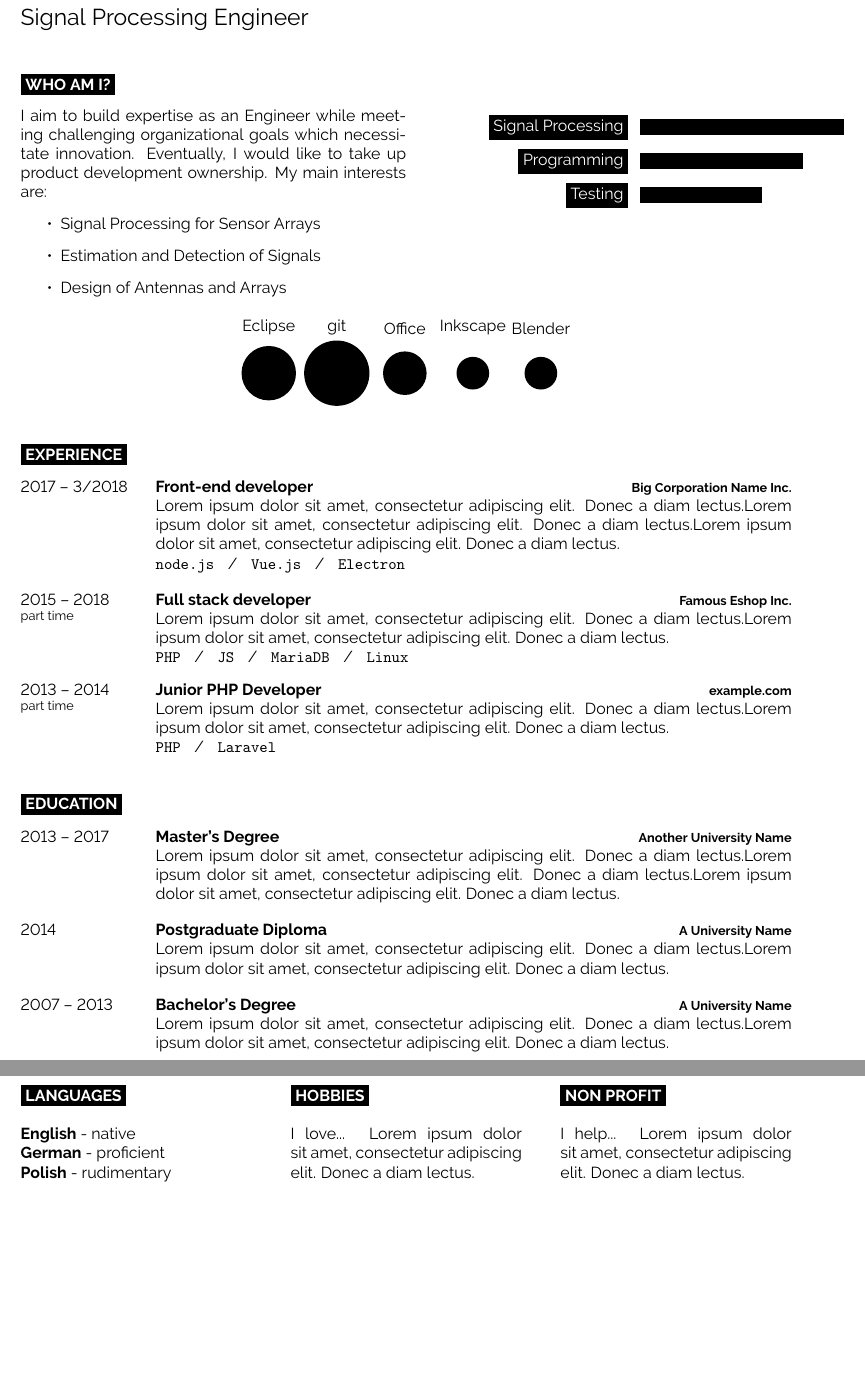
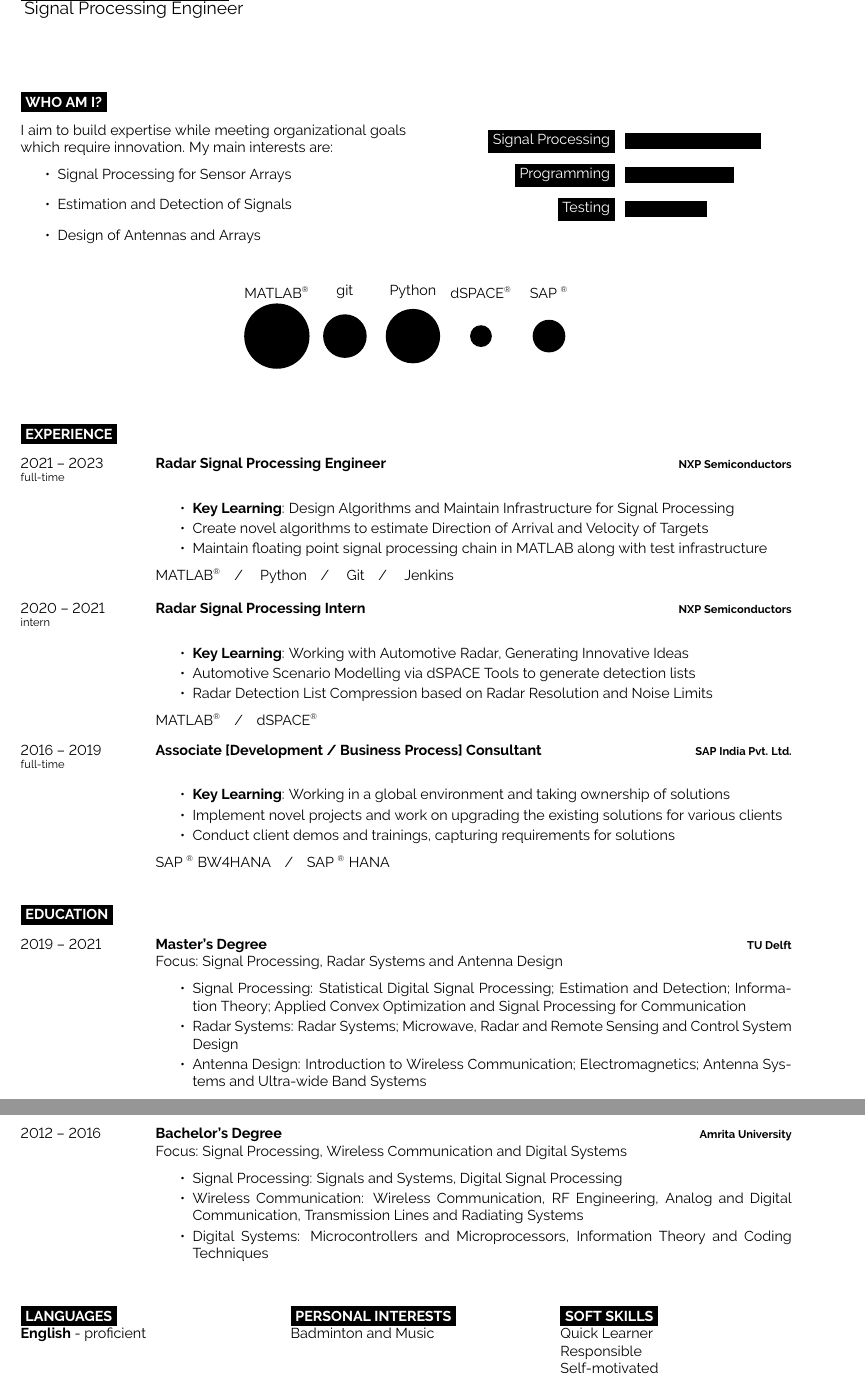
Before and after one commit to KaranJayachandra/cv, a LaTeX document (main.tex): two parts of pages 1 and 2 of 2, joined at a grey line, cut so that both start at the same text, the shorter picture padded with empty space. Compiled offline with pdfLaTeX.

Commit message:
Updated the skeleton of the CV

```diff
--- a/main.tex
+++ b/main.tex
@@ -34,0 +10,4 @@
+	\colorbox{black}{{\Huge\textcolor{white}{\textbf{\MakeUppercase{Jayachandra}}}}} \\
+	\vspace{20pt}
+	{\Large Signal Processing Engineer}
+\end{minipage}
@@ -42,4 +25,0 @@
-	\vspace{6pt}
-
-	{\Large Signal Processing Engineer} % Career or current job title
-\end{minipage}
@@ -68,107 +32,123 @@
 
 \cvsect{Who Am I?}
 
-\begin{minipage}[t]{0.5\textwidth} % 40% of the page width for the introduction text
-	\vspace{-\baselineskip} % Required for vertically aligning minipages
-	I aim to build expertise as an Engineer while meeting challenging organizational goals which necessitate innovation. Eventually, I would like to take up product development ownership. My main interests are:
+\begin{minipage}[t]{0.5\textwidth}
+	\vspace{-\baselineskip}
+	I aim to build expertise while meeting organizational goals which require innovation. My main interests are:
 	\begin{itemize}
 		\item Signal Processing for Sensor Arrays
 		\item Estimation and Detection of Signals
 		\item Design of Antennas and Arrays
 	\end{itemize}
 \end{minipage}
-\hfill % Whitespace between
-\begin{minipage}[t]{0.4\textwidth} % 50% of the page for the skills bar chart
-	\vspace{-\baselineskip} % Required for vertically aligning minipages
-	\begin{barchart}{4.5}
+\hfill
+\begin{minipage}[t]{0.4\textwidth}
+	\vspace{-\baselineskip}
+	\begin{barchart}{3}
 		\baritem{Signal Processing}{100}
 		\baritem{Programming}{80}
 		\baritem{Testing}{60}
 	\end{barchart}
 \end{minipage}
 
+\vspace{0.5cm}
+
 \begin{center}
-	\bubbles{5/Eclipse, 6/git, 4/Office, 3/Inkscape, 3/Blender}
+	\bubbles{6/MATLAB\textsuperscript{\tiny\textregistered}, 4/git, 5/Python, 2/dSPACE\textsuperscript{\tiny\textregistered}, 3/SAP \textsuperscript{\tiny\textregistered}}
 \end{center}
 
-%----------------------------------------------------------------------------------------
-%	EXPERIENCE
-%----------------------------------------------------------------------------------------
+\vspace{0.5cm}
+
+% Experience
 
 \cvsect{Experience}
 
 \begin{entrylist}
 	\entry
-		{2017 -- 3/2018}
-		{Front-end developer}
-		{Big Corporation Name Inc.}
-		{\lorem \lorem \lorem\\ \texttt{node.js}\slashsep\texttt{Vue.js}\slashsep\texttt{Electron}}
+		{2021 -- 2023\\\footnotesize{full-time}}
+		{Radar Signal Processing Engineer}
+		{NXP Semiconductors}
+		{\begin{itemize}
+			\itemsep-0.25em
+			\item \textbf{Key Learning}: Design Algorithms and Maintain Infrastructure for Signal Processing
+			\item Create novel algorithms to estimate Direction of Arrival and Velocity of Targets
+			\item Maintain floating point signal processing chain in MATLAB along with test infrastructure
+		\end{itemize}
+		MATLAB\textsuperscript{\tiny\textregistered}\slashsep{}
+		Python\slashsep{}
+		Git\slashsep{}
+		Jenkins}
 	\entry
-		{2015 -- 2018\\\footnotesize{part time}}
-		{Full stack developer}
-		{Famous Eshop Inc.}
-		{\lorem\lorem\\ \texttt{PHP}\slashsep\texttt{JS}\slashsep\texttt{MariaDB}\slashsep\texttt{Linux}}
+		{2020 -- 2021\\\footnotesize{intern}}
+		{Radar Signal Processing Intern}
+		{NXP Semiconductors}
+		{\begin{itemize}
+			\itemsep-0.25em
+			\item \textbf{Key Learning}: Working with Automotive Radar, Generating Innovative Ideas
+			\item Automotive Scenario Modelling via \href{https://www.dspace.com/en/inc/home.cfm}{dSPACE Tools} to generate detection lists
+			\item Radar Detection List Compression based on Radar Resolution and Noise Limits
+		\end{itemize}
+		MATLAB\textsuperscript{\tiny\textregistered}\slashsep
+		dSPACE\textsuperscript{\tiny\textregistered}}
 	\entry
-		{2013 -- 2014\\\footnotesize{part time}}
-		{Junior PHP Developer}
-		{example.com}
-		{\lorem\lorem\\ \texttt{PHP}\slashsep\texttt{Laravel}}
+		{2016 -- 2019\\\footnotesize{full-time}}
+		{Associate [Development / Business Process] Consultant}
+		{SAP India Pvt. Ltd.}
+		{\begin{itemize}
+			\itemsep-0.25em
+			\item \textbf{Key Learning}: Working in a global environment and taking ownership of solutions
+			\item Implement novel projects and work on upgrading the existing solutions for various clients
+			\item Conduct client demos and trainings, capturing requirements for solutions
+		\end{itemize}
+		SAP \textsuperscript{\tiny\textregistered} BW4HANA\slashsep
+		SAP \textsuperscript{\tiny\textregistered} HANA}
 \end{entrylist}
 
-%----------------------------------------------------------------------------------------
-%	EDUCATION
-%----------------------------------------------------------------------------------------
+% Education
 
 \cvsect{Education}
 
 \begin{entrylist}
 	\entry
-		{2013 -- 2017}
+		{2019 -- 2021}
 		{Master's Degree}
-		{Another University Name}
-		{\lorem\lorem\lorem}
+		{TU Delft}
+		{Focus: Signal Processing, Radar Systems and Antenna Design \begin{itemize}
+			\itemsep-0.25em
+			\item Signal Processing: Statistical Digital Signal Processing; Estimation and Detection; Information Theory; Applied Convex Optimization and Signal Processing for Communication
+			\item Radar Systems: Radar Systems; Microwave, Radar and Remote Sensing and Control System Design
+			\item Antenna Design: Introduction to Wireless Communication; Electromagnetics; Antenna Systems and Ultra-wide Band Systems
+		\end{itemize}}
 	\entry
-		{2014}
-		{Postgraduate Diploma}
-		{A University Name}
-		{\lorem\lorem}
-	\entry
-		{2007 -- 2013}
+		{2012 -- 2016}
 		{Bachelor's Degree}
-		{A University Name}
-		{\lorem\lorem}
+		{Amrita University}
+		{Focus: Signal Processing, Wireless Communication and Digital Systems\begin{itemize}
+			\itemsep-0.25em
+			\item Signal Processing: Signals and Systems, Digital Signal Processing
+			\item Wireless Communication: Wireless Communication, RF Engineering, Analog and Digital Communication, Transmission Lines and Radiating Systems
+			\item Digital Systems: Microcontrollers and Microprocessors, Information Theory and Coding Techniques
+		\end{itemize}}
 \end{entrylist}
 
-%----------------------------------------------------------------------------------------
-%	ADDITIONAL INFORMATION
-%----------------------------------------------------------------------------------------
+% Additional Information
 
 \begin{minipage}[t]{0.3\textwidth}
-	\vspace{-\baselineskip} % Required for vertically aligning minipages
-
+	\vspace{-\baselineskip}
 	\cvsect{Languages}
-
-	\textbf{English} - native\\
-	\textbf{German} - proficient\\
-	\textbf{Polish} - rudimentary
+	\textbf{English} - proficient
 \end{minipage}
 \hfill
 \begin{minipage}[t]{0.3\textwidth}
-	\vspace{-\baselineskip} % Required for vertically aligning minipages
-
-	\cvsect{Hobbies}
-
-	I love... \lorem
+	\vspace{-\baselineskip}
+	\cvsect{Personal Interests}
+	Badminton and Music
 \end{minipage}
 \hfill
 \begin{minipage}[t]{0.3\textwidth}
-	\vspace{-\baselineskip} % Required for vertically aligning minipages
-
-	\cvsect{Non profit}
-
-	I help... \lorem
+	\vspace{-\baselineskip}
+	\cvsect{Soft Skills}
+	Quick Learner \\ Responsible \\ Self-motivated
 \end{minipage}
 
-%----------------------------------------------------------------------------------------
-
 \end{document}
```
Also changed, not shown: README.md, main.tex (70 more changed lines).
